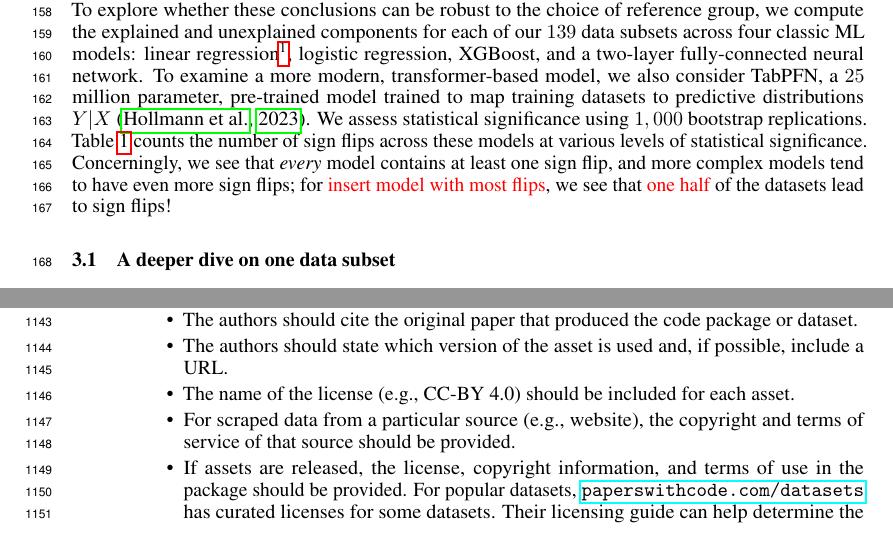
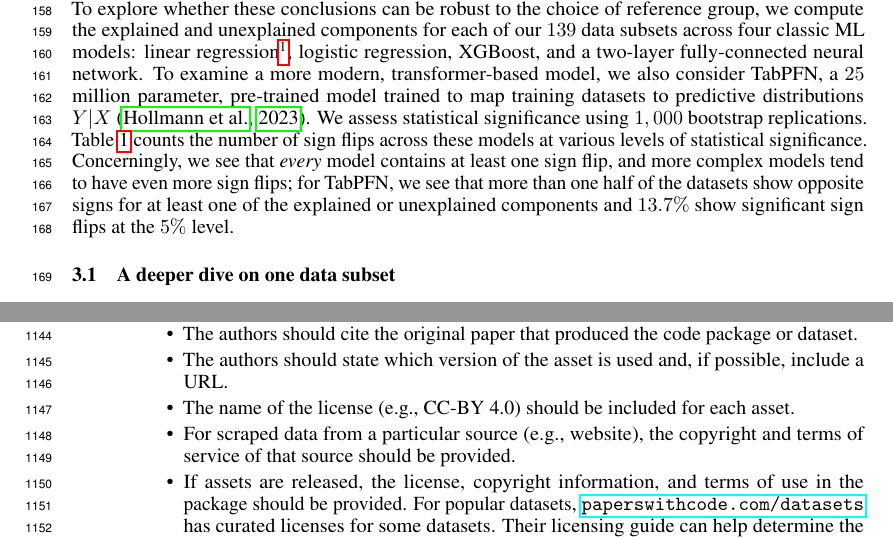
Before and after one commit to manuelquinteroc/OBD_AISTATS27, a LaTeX paper (neurips2026/neurips_2026.tex, which reads neurips2026/Sections/03_real_healthcare_example.tex): two parts of pages 4 and 30 of 31, joined at a grey line, cut so that both start at the same text. Compiled offline with pdfLaTeX.

Commit message:
added discussion around Table 1

```diff
--- a/neurips2026/Sections/03_real_healthcare_example.tex
+++ b/neurips2026/Sections/03_real_healthcare_example.tex
@@ -13,7 +13,7 @@ To explore whether these conclusions can be robust to the choice of reference gr
 To examine a more modern, transformer-based model, we also consider TabPFN, a $25$ million parameter, pre-trained model trained to map training datasets to predictive distributions $Y|X$ \citep{hollmann2023tabpfn}.
 We assess statistical significance using $1,000$ bootstrap replications.
 \cref{tab:flip_summary_main} counts the number of sign flips across these models at various levels of statistical significance.
-Concerningly, we see that \emph{every} model contains at least one sign flip, and more complex models tend to have even more sign flips; for \textcolor{red}{insert model with most flips}, we see that \textcolor{red}{one half} of the datasets lead to sign flips!
+Concerningly, we see that \emph{every} model contains at least one sign flip, and more complex models tend to have even more sign flips; for TabPFN, we see that more than one half of the datasets show opposite signs for at least one of the explained or unexplained components and $13.7\%$ show significant sign flips at the $5\%$ level.
 
 % Within the data set described above, we will compare two patient groups across hospitals (rather than hospital-specific patient groups as in our introductory example). In particular, we let the groups be $g \in \{\text{men}, \text{women}\}$.
 % The mortality rate for men exceeds the mortality rate for women by about $3.5$ percentage points; see \cref{tab:hr_q2_decomposition}.
```
